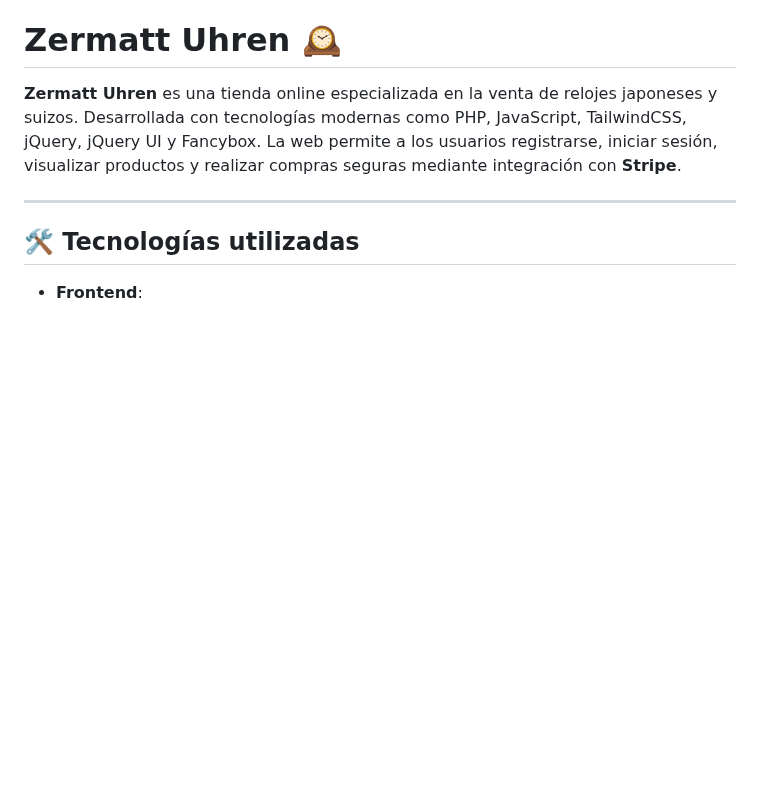
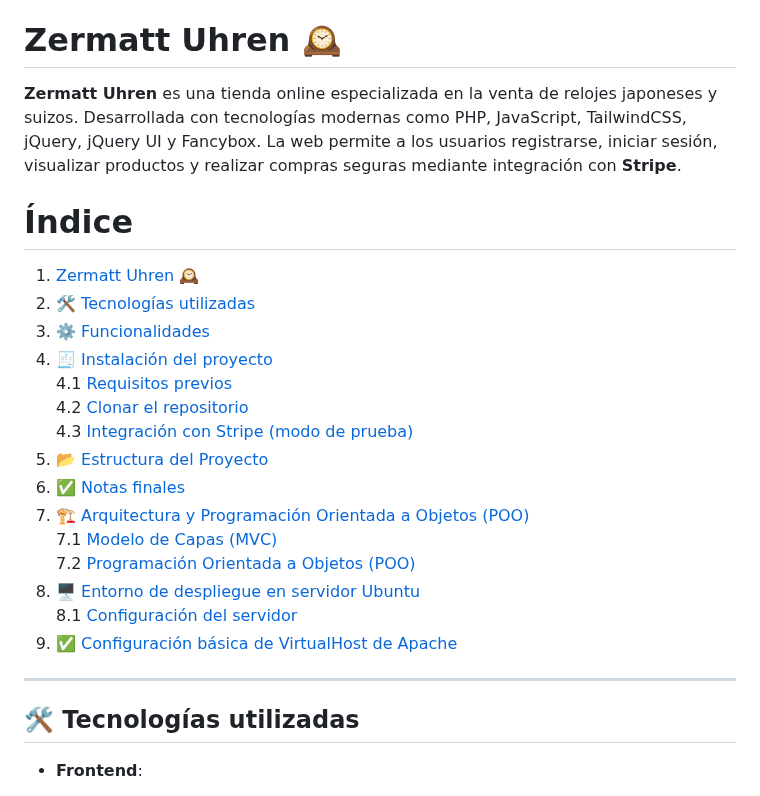
Before and after one commit to ankkdev/tfg_zermatt-uhren, a Markdown page: README.md, the part around one of its changes. GitHub-like rendering; blank space fills up the shorter version.

```diff
--- a/README.md
+++ b/README.md
@@ -2,6 +2,23 @@
 
 **Zermatt Uhren** es una tienda online especializada en la venta de relojes japoneses y suizos. Desarrollada con tecnologías modernas como PHP, JavaScript, TailwindCSS, jQuery, jQuery UI y Fancybox. La web permite a los usuarios registrarse, iniciar sesión, visualizar productos y realizar compras seguras mediante integración con **Stripe**.
 
+# Índice
+
+1. [Zermatt Uhren 🕰️](#zermatt-uhren-🕰️)
+2. [🛠️ Tecnologías utilizadas](#-tecnologías-utilizadas)
+3. [⚙️ Funcionalidades](#-funcionalidades)
+4. [🧾 Instalación del proyecto](#-instalación-del-proyecto)
+   4.1 [Requisitos previos](#1-requisitos-previos)
+   4.2 [Clonar el repositorio](#2-clonar-el-repositorio)
+   4.3 [Integración con Stripe (modo de prueba)](#3-integración-con-stripe-modo-de-prueba)
+5. [📂 Estructura del Proyecto](#-estructura-del-proyecto)
+6. [✅ Notas finales](#-notas-finales)
+7. [🏗️ Arquitectura y Programación Orientada a Objetos (POO)](#️-arquitectura-y-programación-orientada-a-objetos-poo)
+   7.1 [Modelo de Capas (MVC)](#modelo-de-capas-mvc)
+   7.2 [Programación Orientada a Objetos (POO)](#programación-orientada-a-objetos-poo)
+8. [🖥️ Entorno de despliegue en servidor Ubuntu](#️-entorno-de-despliegue-en-servidor-ubuntu)
+   8.1 [Configuración del servidor](#configuración-del-servidor)
+9. [✅ Configuración básica de VirtualHost de Apache](#-configuración-básica-de-virtualhost-de-apache)
 ---
 
 ## 🛠️ Tecnologías utilizadas
```
Also changed, not shown: other parts of README.md (+3 -0 lines).
